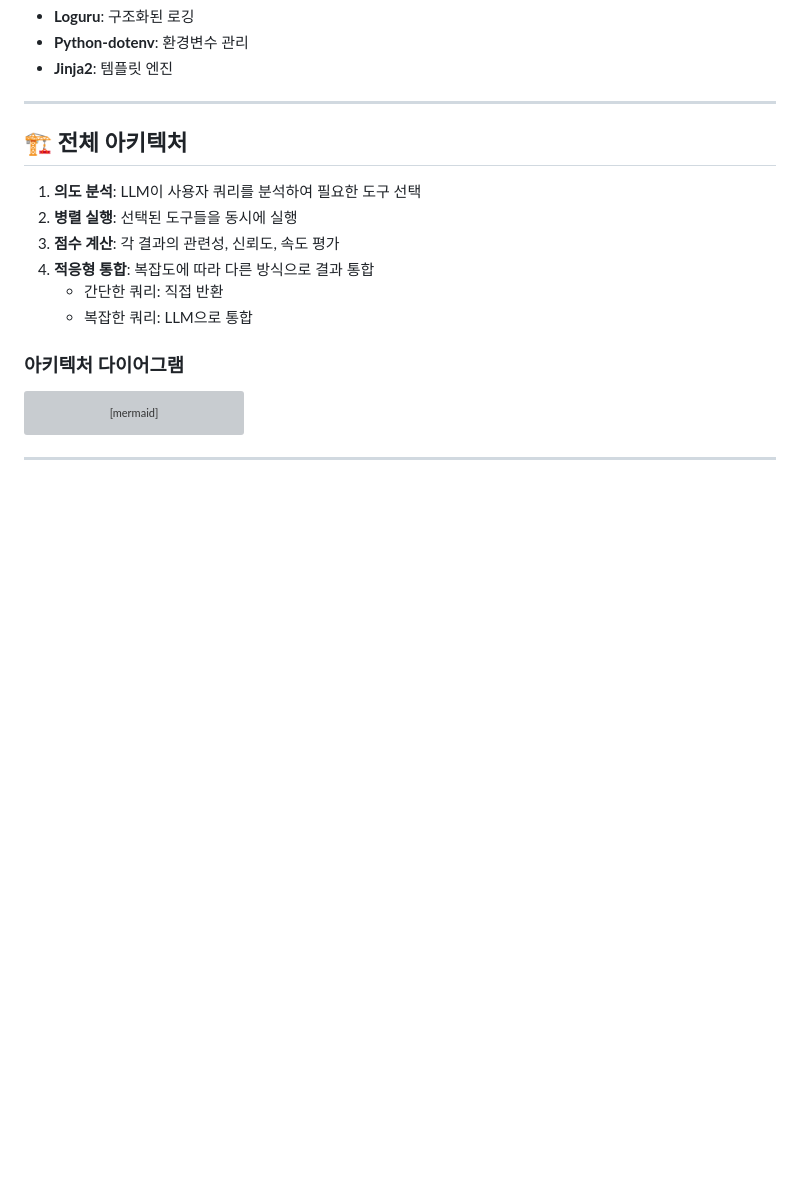
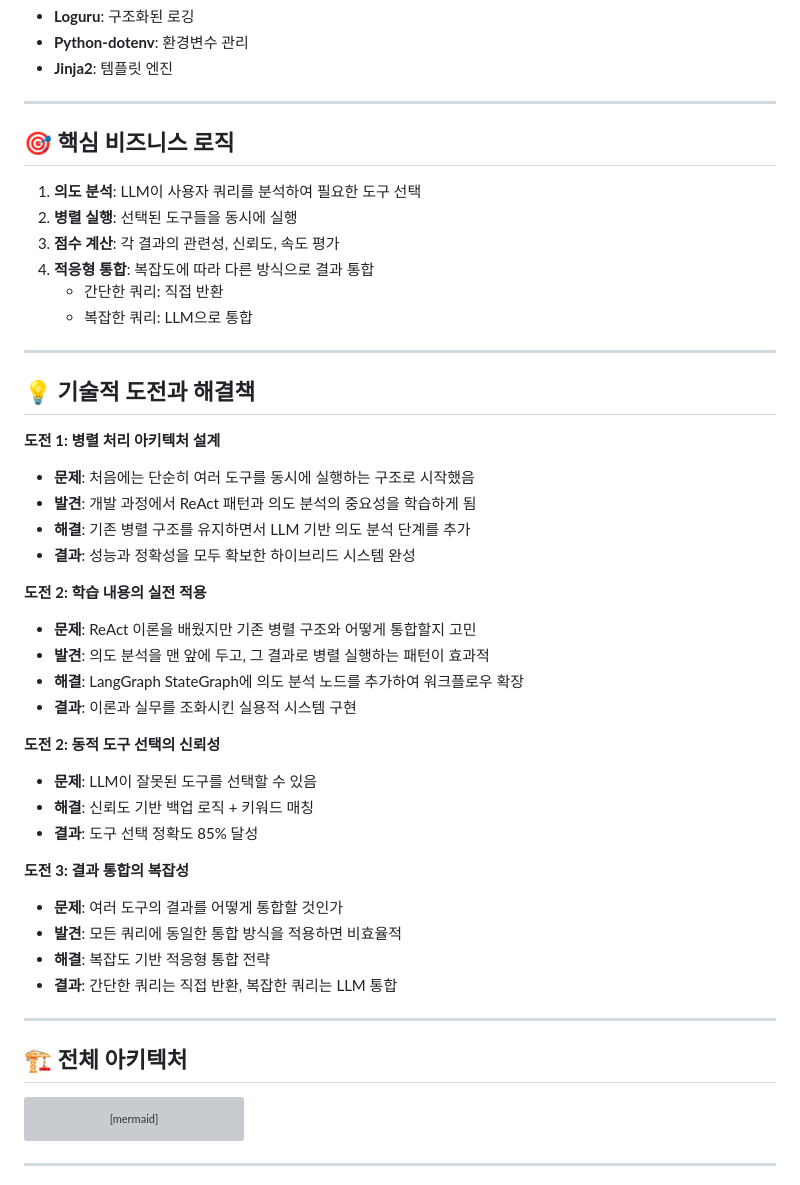
Before and after one commit to attackmood/hybrid-rag-orchestrator, a Markdown page: README.md, the part around one of its changes. Rendered like a GitHub page; blank space fills up the shorter version; grey boxes are pictures that could not be loaded.

Commit message:
Enhance README with technical challenges and solutions
Added technical challenges and solutions section to README.

````diff
--- a/README.md
+++ b/README.md
@@ -55,7 +59,7 @@
 
 ---
 
-## 🏗️ 전체 아키텍처
+## 🎯 핵심 비즈니스 로직
 
 1. **의도 분석**: LLM이 사용자 쿼리를 분석하여 필요한 도구 선택
 2. **병렬 실행**: 선택된 도구들을 동시에 실행
@@ -65,7 +69,36 @@
    - 복잡한 쿼리: LLM으로 통합
 
 
-### 아키텍처 다이어그램
+---
+
+## 💡 기술적 도전과 해결책
+
+**도전 1: 병렬 처리 아키텍처 설계**
+- **문제**: 처음에는 단순히 여러 도구를 동시에 실행하는 구조로 시작했음
+- **발견**: 개발 과정에서 ReAct 패턴과 의도 분석의 중요성을 학습하게 됨
+- **해결**: 기존 병렬 구조를 유지하면서 LLM 기반 의도 분석 단계를 추가
+- **결과**: 성능과 정확성을 모두 확보한 하이브리드 시스템 완성
+
+**도전 2: 학습 내용의 실전 적용**
+- **문제**: ReAct 이론을 배웠지만 기존 병렬 구조와 어떻게 통합할지 고민
+- **발견**: 의도 분석을 맨 앞에 두고, 그 결과로 병렬 실행하는 패턴이 효과적
+- **해결**: LangGraph StateGraph에 의도 분석 노드를 추가하여 워크플로우 확장
+- **결과**:  이론과 실무를 조화시킨 실용적 시스템 구현
+
+**도전 2: 동적 도구 선택의 신뢰성**
+- **문제**: LLM이 잘못된 도구를 선택할 수 있음
+- **해결**: 신뢰도 기반 백업 로직 + 키워드 매칭
+- **결과**: 도구 선택 정확도 85% 달성
+
+**도전 3: 결과 통합의 복잡성**
+- **문제**: 여러 도구의 결과를 어떻게 통합할 것인가
+- **발견**: 모든 쿼리에 동일한 통합 방식을 적용하면 비효율적
+- **해결**: 복잡도 기반 적응형 통합 전략
+- **결과**: 간단한 쿼리는 직접 반환, 복잡한 쿼리는 LLM 통합
+
+---
+
+## 🏗️ 전체 아키텍처
 
 ```mermaid
 graph TB
````
Also changed, not shown: other parts of README.md (+4 -0 lines).
